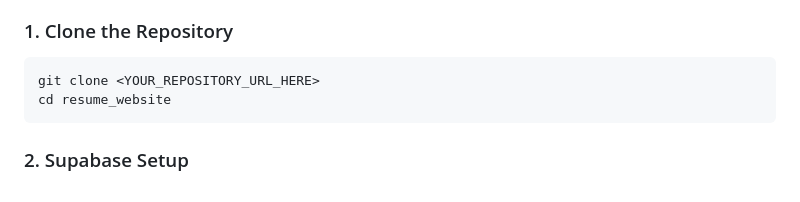
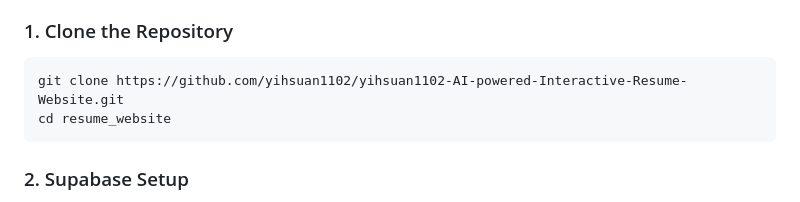
Before and after one commit to yihsuan1102/AI-powered-Interactive-Resume-Website, a Markdown page: README.md, the part around the change. Rendered like a GitHub page.

````diff
--- a/README.md
+++ b/README.md
@@ -24,7 +24,7 @@ Make sure you have the following installed:
 ### 1. Clone the Repository
 
 ```bash
-git clone <YOUR_REPOSITORY_URL_HERE>
+git clone https://github.com/yihsuan1102/yihsuan1102-AI-powered-Interactive-Resume-Website.git
 cd resume_website
 ```
 
````
